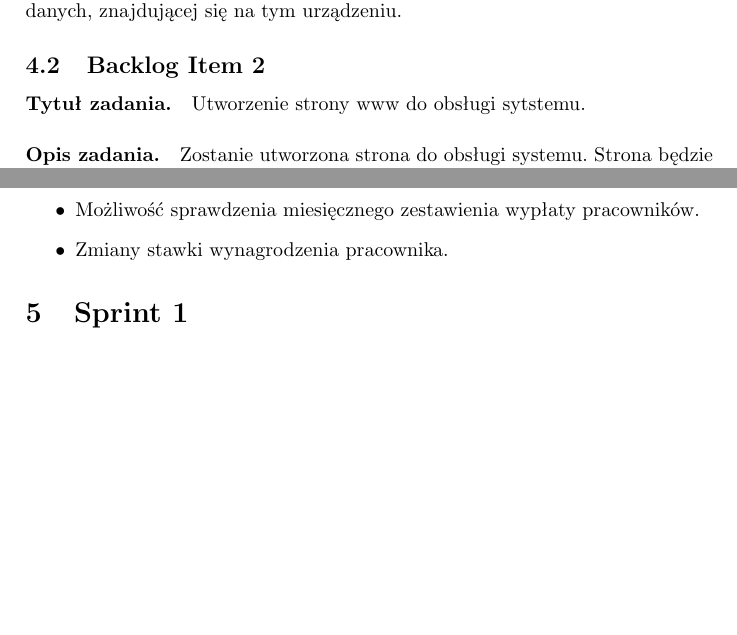
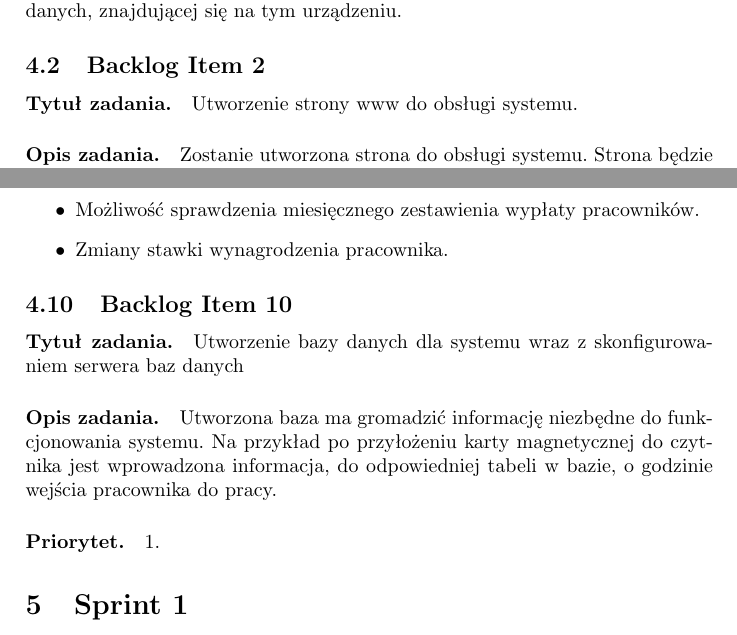
Before and after one commit to mmorawa/projektZzpi, a LaTeX document (dokumentacja.tex): two parts of pages 6 and 9 of 12, joined at a grey line, cut so that both start at the same text, the shorter picture padded with empty space. Compiled offline with pdfLaTeX.

Commit message:
Dodanie backloga 10 - baza danych
drobne korekty.

```diff
--- a/dokumentacja.tex
+++ b/dokumentacja.tex
@@ -144,7 +144,7 @@ Jako kierownik, chciałbym mieć dostęp do wszystkich funkcji zaimplementowanyc
 \paragraph{Definition of Done.} Dane odnośnie wejścia i wyjścia odczytane są z karty pracownika przez czytnik RFID podłączony do Raspberry Pi i wysyłane do bazy danych, znajdującej się na tym urządzeniu.
 
 \subsection{Backlog Item 2}
-\paragraph{Tytuł zadania.} Utworzenie strony www do obsługi sytstemu.
+\paragraph{Tytuł zadania.} Utworzenie strony www do obsługi systemu.
 \paragraph{Opis zadania.} Zostanie utworzona strona do obsługi systemu. Strona będzie umozliwiać łatwy dostęp do informacji dla pracowników o ich przepracowanych godzinach i przysługującym im wynagrodzeniu za przepracowane godziny. Kierownictwo będzie miało dostęp do wszystkich funkcji zaimplementowanych na stronie takich jak: dodawanie oraz usuwanie pracowników, sprawdzanie wynagrodzenia, drukowanie zestawienia miesięcznego, informacje o wejsciach i wyjściach pracowników .
 \paragraph{Priorytet.} 1.
 \paragraph{Definition of Done.} Zostanie utworzona strona www przy pomocy technologi HTML, PHP którą będzie połączona z bazą danych MySQL.
@@ -197,6 +197,12 @@ Jako kierownik, chciałbym mieć dostęp do wszystkich funkcji zaimplementowanyc
 \item Możliwość sprawdzenia miesięcznego zestawienia wypłaty pracowników.
 \item Zmiany stawki wynagrodzenia pracownika.
 \end {itemize}
+
+\subsection{Backlog Item 10}
+\paragraph{Tytuł zadania.} Utworzenie bazy danych dla systemu wraz z skonfigurowaniem serwera baz danych
+\paragraph{Opis zadania.} Utworzona baza ma gromadzić informację niezbędne do funkcjonowania systemu. Na przykład po przyłożeniu karty magnetycznej do czytnika jest wprowadzona informacja, do odpowiedniej tabeli w bazie, o godzinie wejścia pracownika do pracy.
+\paragraph{Priorytet.} 1.
+
 
 \section{Sprint 1}
 \subsection{Cel} Celem pierwszego sprintu jest stworzenie początkowej wersji systemu pozwalającej rejestrować wejścia i wyjścia pracowników przy pomocy urządzenia Raspberry Pi wraz z dołączonym modułem RFID(karta magnetyczna, czytnik kart). Te dane będą przesyłane na wcześniej utworzony i skonfigurowany serwer bazy danych. Utworzona zostanie również pierwotna wersja strony, na której wyświetlane będą informacje( imię i nazwisko pracownika, data, godzina wejścia, godzina wyjścia, ID karty).
```
